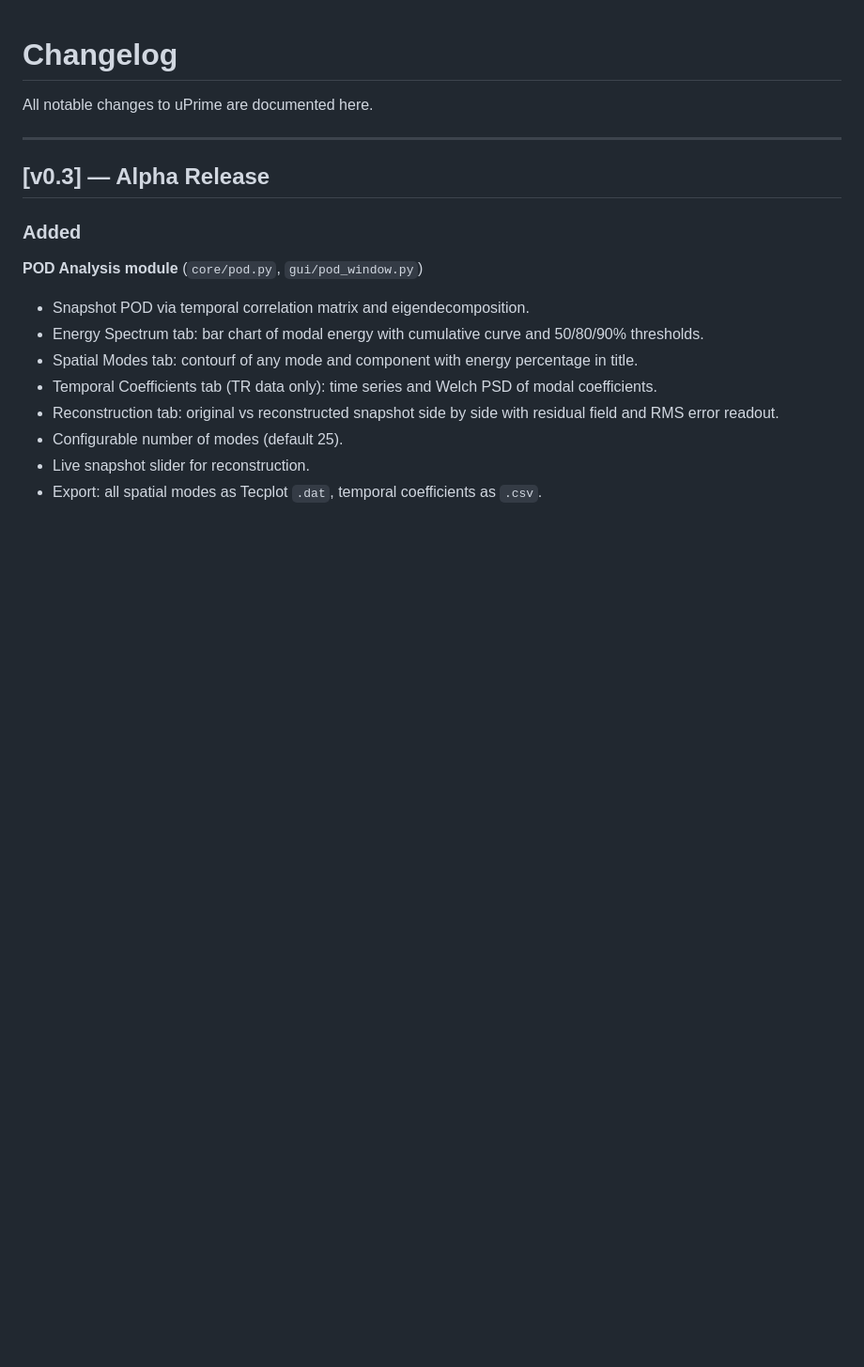
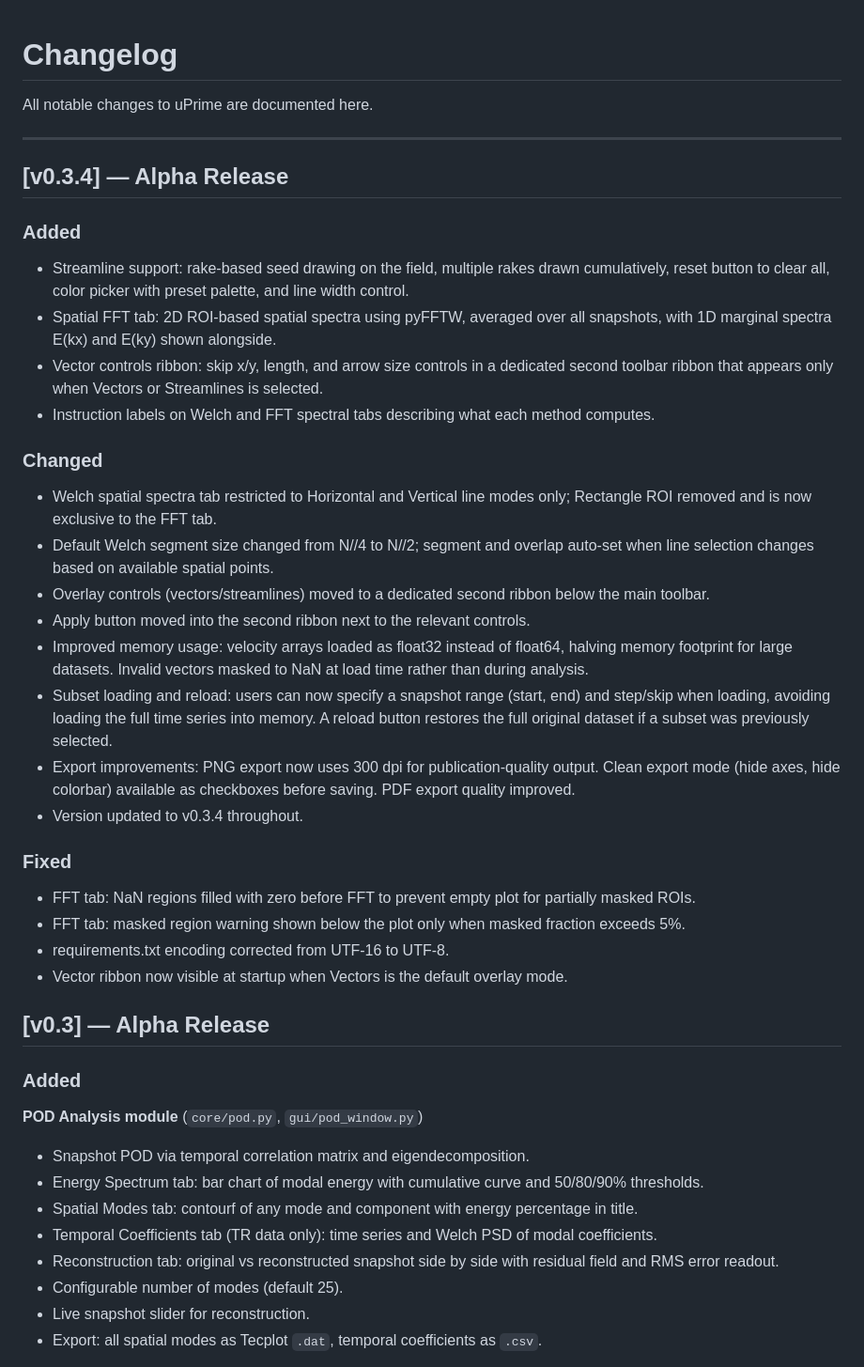
Before and after one commit to CmdrRyder/uPrime, a Markdown page: CHANGELOG.md, the part around the change. Shown at 94% size. GitHub-like rendering; blank space fills up the shorter version.

```diff
--- a/CHANGELOG.md
+++ b/CHANGELOG.md
@@ -3,6 +3,29 @@
 All notable changes to uPrime are documented here.
 
 ---
+## [v0.3.4] — Alpha Release
+
+### Added
+- Streamline support: rake-based seed drawing on the field, multiple rakes drawn cumulatively, reset button to clear all, color picker with preset palette, and line width control.
+- Spatial FFT tab: 2D ROI-based spatial spectra using pyFFTW, averaged over all snapshots, with 1D marginal spectra E(kx) and E(ky) shown alongside.
+- Vector controls ribbon: skip x/y, length, and arrow size controls in a dedicated second toolbar ribbon that appears only when Vectors or Streamlines is selected.
+- Instruction labels on Welch and FFT spectral tabs describing what each method computes.
+
+### Changed
+- Welch spatial spectra tab restricted to Horizontal and Vertical line modes only; Rectangle ROI removed and is now exclusive to the FFT tab.
+- Default Welch segment size changed from N//4 to N//2; segment and overlap auto-set when line selection changes based on available spatial points.
+- Overlay controls (vectors/streamlines) moved to a dedicated second ribbon below the main toolbar.
+- Apply button moved into the second ribbon next to the relevant controls.
+- Improved memory usage: velocity arrays loaded as float32 instead of float64, halving memory footprint for large datasets. Invalid vectors masked to NaN at load time rather than during analysis.
+- Subset loading and reload: users can now specify a snapshot range (start, end) and step/skip when loading, avoiding loading the full time series into memory. A reload button restores the full original dataset if a subset was previously selected.
+- Export improvements: PNG export now uses 300 dpi for publication-quality output. Clean export mode (hide axes, hide colorbar) available as checkboxes before saving. PDF export quality improved.
+- Version updated to v0.3.4 throughout.
+
+### Fixed
+- FFT tab: NaN regions filled with zero before FFT to prevent empty plot for partially masked ROIs.
+- FFT tab: masked region warning shown below the plot only when masked fraction exceeds 5%.
+- requirements.txt encoding corrected from UTF-16 to UTF-8.
+- Vector ribbon now visible at startup when Vectors is the default overlay mode.
 
 ## [v0.3] — Alpha Release
 
```
